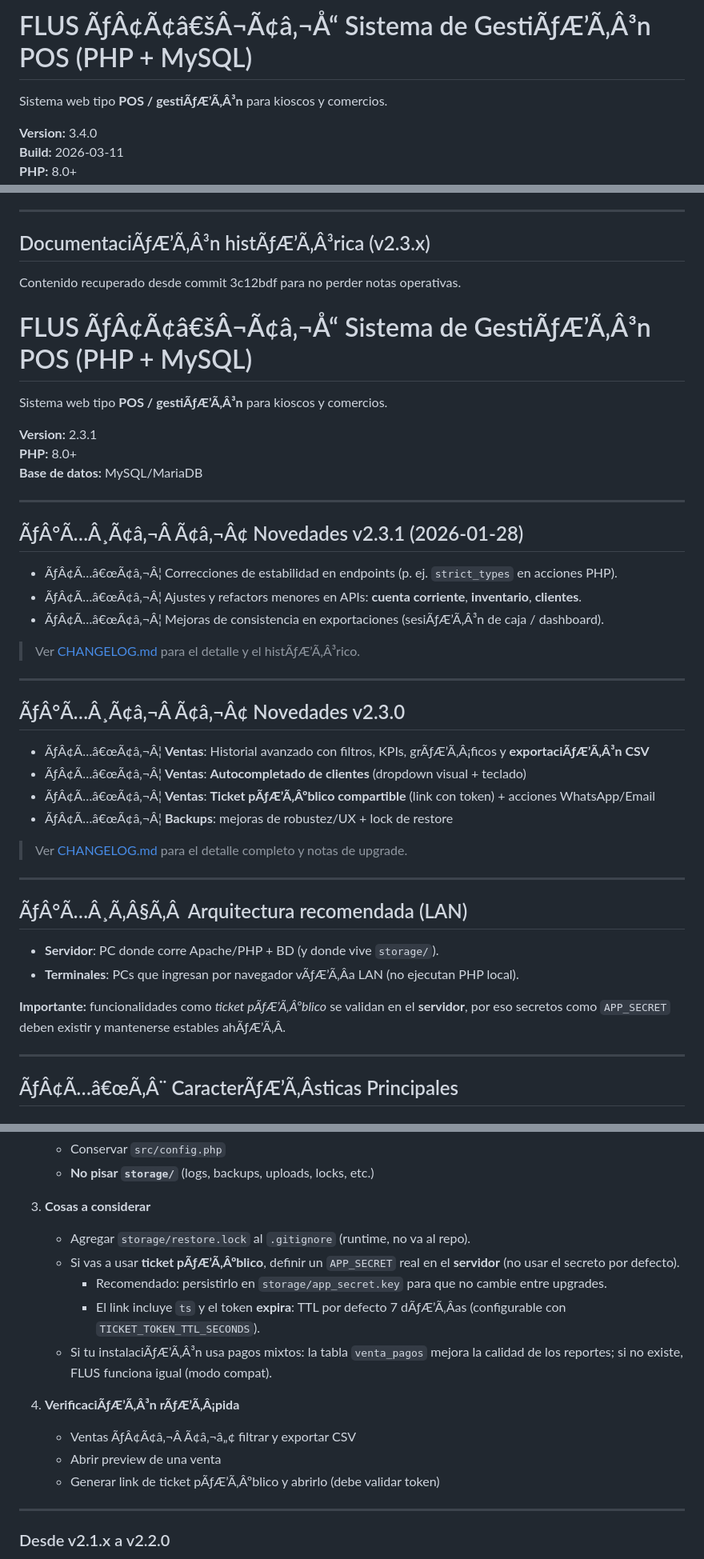
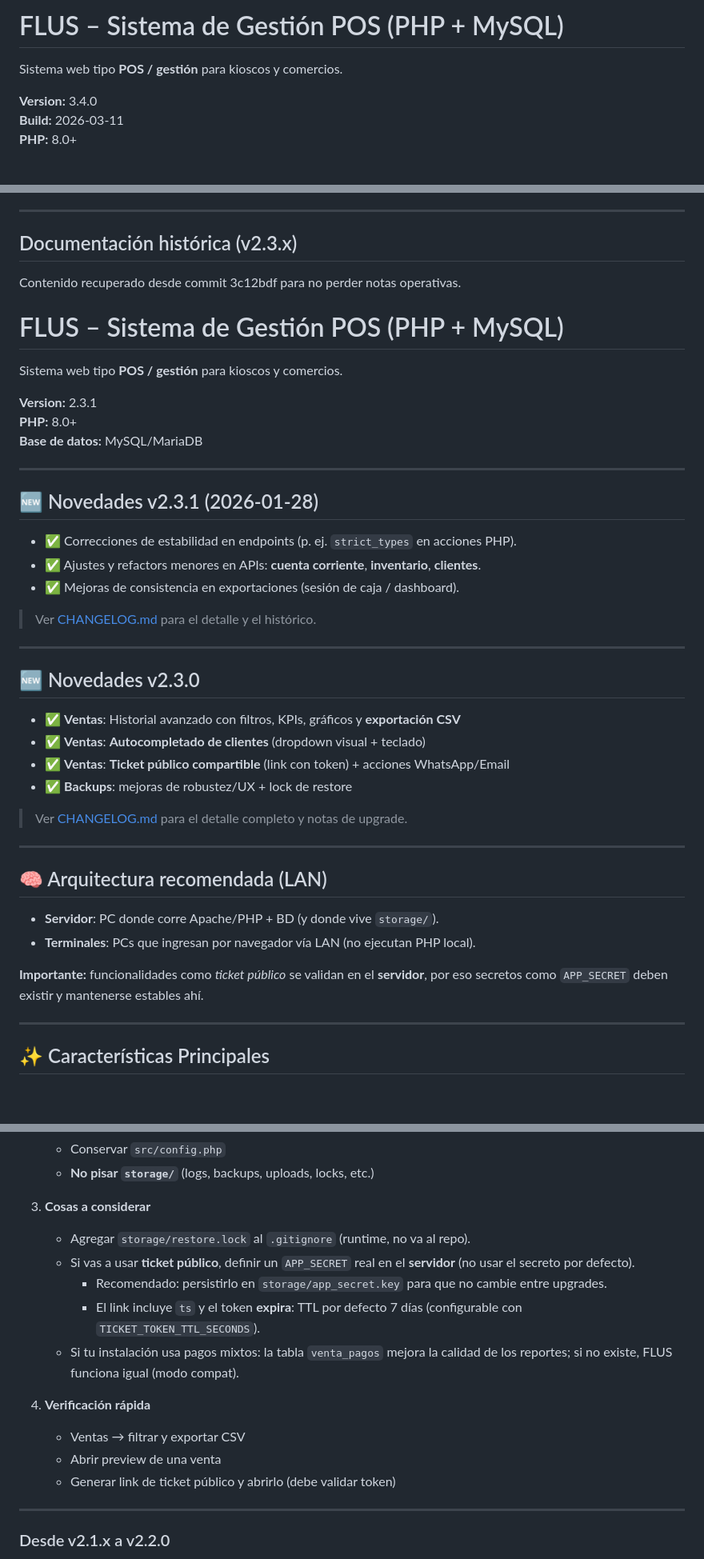
Before and after one commit to Franciscolugo99/Sistema-Gestion-, a Markdown page: README.md, 3 parts joined by grey strips. Shown at 80% size. GitHub-like rendering; blank space fills up the shorter version.

Commit message:
docs(readme): fix utf8 encoding

```diff
--- a/README.md
+++ b/README.md
@@ -1,6 +1,6 @@
-# FLUS ÃƒÂ¢Ã¢â€šÂ¬Ã¢â‚¬Å“ Sistema de GestiÃƒÆ’Ã‚Â³n POS (PHP + MySQL)
+# FLUS – Sistema de Gestión POS (PHP + MySQL)
 
-Sistema web tipo **POS / gestiÃƒÆ’Ã‚Â³n** para kioscos y comercios.
+Sistema web tipo **POS / gestión** para kioscos y comercios.
 
 **Version:** 3.4.0
 **Build:** 2026-03-11
@@ -90,13 +90,13 @@ Sistema web tipo **POS / gestiÃƒÆ’Ã‚Â³n** para kioscos y comercios.
 ---
 
 
-## DocumentaciÃƒÆ’Ã‚Â³n histÃƒÆ’Ã‚Â³rica (v2.3.x)
+## Documentación histórica (v2.3.x)
 
 Contenido recuperado desde commit 3c12bdf para no perder notas operativas.
 
-# FLUS ÃƒÂ¢Ã¢â€šÂ¬Ã¢â‚¬Å“ Sistema de GestiÃƒÆ’Ã‚Â³n POS (PHP + MySQL)
+# FLUS – Sistema de Gestión POS (PHP + MySQL)
 
-Sistema web tipo **POS / gestiÃƒÆ’Ã‚Â³n** para kioscos y comercios.
+Sistema web tipo **POS / gestión** para kioscos y comercios.
 
 **Version:** 2.3.1
 **PHP:** 8.0+
@@ -104,36 +104,36 @@ Sistema web tipo **POS / gestiÃƒÆ’Ã‚Â³n** para kioscos y comercios.
 
 ---
 
-## ÃƒÂ°Ã…Â¸Ã¢â‚¬Â Ã¢â‚¬Â¢ Novedades v2.3.1 (2026-01-28)
+## 🆕 Novedades v2.3.1 (2026-01-28)
 
-- ÃƒÂ¢Ã…â€œÃ¢â‚¬Â¦ Correcciones de estabilidad en endpoints (p. ej. `strict_types` en acciones PHP).
-- ÃƒÂ¢Ã…â€œÃ¢â‚¬Â¦ Ajustes y refactors menores en APIs: **cuenta corriente**, **inventario**, **clientes**.
-- ÃƒÂ¢Ã…â€œÃ¢â‚¬Â¦ Mejoras de consistencia en exportaciones (sesiÃƒÆ’Ã‚Â³n de caja / dashboard).
+- ✅ Correcciones de estabilidad en endpoints (p. ej. `strict_types` en acciones PHP).
+- ✅ Ajustes y refactors menores en APIs: **cuenta corriente**, **inventario**, **clientes**.
+- ✅ Mejoras de consistencia en exportaciones (sesión de caja / dashboard).
 
-> Ver [CHANGELOG.md](CHANGELOG.md) para el detalle y el histÃƒÆ’Ã‚Â³rico.
+> Ver [CHANGELOG.md](CHANGELOG.md) para el detalle y el histórico.
 
 ---
 
-## ÃƒÂ°Ã…Â¸Ã¢â‚¬Â Ã¢â‚¬Â¢ Novedades v2.3.0
+## 🆕 Novedades v2.3.0
 
-- ÃƒÂ¢Ã…â€œÃ¢â‚¬Â¦ **Ventas**: Historial avanzado con filtros, KPIs, grÃƒÆ’Ã‚Â¡ficos y **exportaciÃƒÆ’Ã‚Â³n CSV**
-- ÃƒÂ¢Ã…â€œÃ¢â‚¬Â¦ **Ventas**: **Autocompletado de clientes** (dropdown visual + teclado)
-- ÃƒÂ¢Ã…â€œÃ¢â‚¬Â¦ **Ventas**: **Ticket pÃƒÆ’Ã‚Âºblico compartible** (link con token) + acciones WhatsApp/Email
-- ÃƒÂ¢Ã…â€œÃ¢â‚¬Â¦ **Backups**: mejoras de robustez/UX + lock de restore
+- ✅ **Ventas**: Historial avanzado con filtros, KPIs, gráficos y **exportación CSV**
+- ✅ **Ventas**: **Autocompletado de clientes** (dropdown visual + teclado)
+- ✅ **Ventas**: **Ticket público compartible** (link con token) + acciones WhatsApp/Email
+- ✅ **Backups**: mejoras de robustez/UX + lock de restore
 
 > Ver [CHANGELOG.md](CHANGELOG.md) para el detalle completo y notas de upgrade.
 
 ---
 
-## ÃƒÂ°Ã…Â¸Ã‚Â§Ã‚Â  Arquitectura recomendada (LAN)
+## 🧠 Arquitectura recomendada (LAN)
 
 - **Servidor**: PC donde corre Apache/PHP + BD (y donde vive `storage/`).
-- **Terminales**: PCs que ingresan por navegador vÃƒÆ’Ã‚Â­a LAN (no ejecutan PHP local).
+- **Terminales**: PCs que ingresan por navegador vía LAN (no ejecutan PHP local).
 
-**Importante:** funcionalidades como *ticket pÃƒÆ’Ã‚Âºblico* se validan en el **servidor**, por eso secretos como `APP_SECRET` deben existir y mantenerse estables ahÃƒÆ’Ã‚Â­.
+**Importante:** funcionalidades como *ticket público* se validan en el **servidor**, por eso secretos como `APP_SECRET` deben existir y mantenerse estables ahí.
 
 
 ---
 
-## ÃƒÂ¢Ã…â€œÃ‚Â¨ CaracterÃƒÆ’Ã‚Â­sticas Principales
+## ✨ Características Principales
 
@@ -319,15 +319,15 @@ curl http://localhost/flus/public/api/index.php?action=health
    - **No pisar `storage/`** (logs, backups, uploads, locks, etc.)
 3. **Cosas a considerar**
    - Agregar `storage/restore.lock` al `.gitignore` (runtime, no va al repo).
-   - Si vas a usar **ticket pÃƒÆ’Ã‚Âºblico**, definir un `APP_SECRET` real en el **servidor** (no usar el secreto por defecto).
+   - Si vas a usar **ticket público**, definir un `APP_SECRET` real en el **servidor** (no usar el secreto por defecto).
      - Recomendado: persistirlo en `storage/app_secret.key` para que no cambie entre upgrades.
-     - El link incluye `ts` y el token **expira**: TTL por defecto 7 dÃƒÆ’Ã‚Â­as (configurable con `TICKET_TOKEN_TTL_SECONDS`).
-   - Si tu instalaciÃƒÆ’Ã‚Â³n usa pagos mixtos: la tabla `venta_pagos` mejora la calidad de los reportes; si no existe, FLUS funciona igual (modo compat).
+     - El link incluye `ts` y el token **expira**: TTL por defecto 7 días (configurable con `TICKET_TOKEN_TTL_SECONDS`).
+   - Si tu instalación usa pagos mixtos: la tabla `venta_pagos` mejora la calidad de los reportes; si no existe, FLUS funciona igual (modo compat).
 
-4. **VerificaciÃƒÆ’Ã‚Â³n rÃƒÆ’Ã‚Â¡pida**
-   - Ventas ÃƒÂ¢Ã¢â‚¬Â Ã¢â‚¬â„¢ filtrar y exportar CSV
+4. **Verificación rápida**
+   - Ventas → filtrar y exportar CSV
    - Abrir preview de una venta
-   - Generar link de ticket pÃƒÆ’Ã‚Âºblico y abrirlo (debe validar token)
+   - Generar link de ticket público y abrirlo (debe validar token)
 
 ---
 
```
Also changed, not shown: other parts of README.md (+55 -55 lines).
